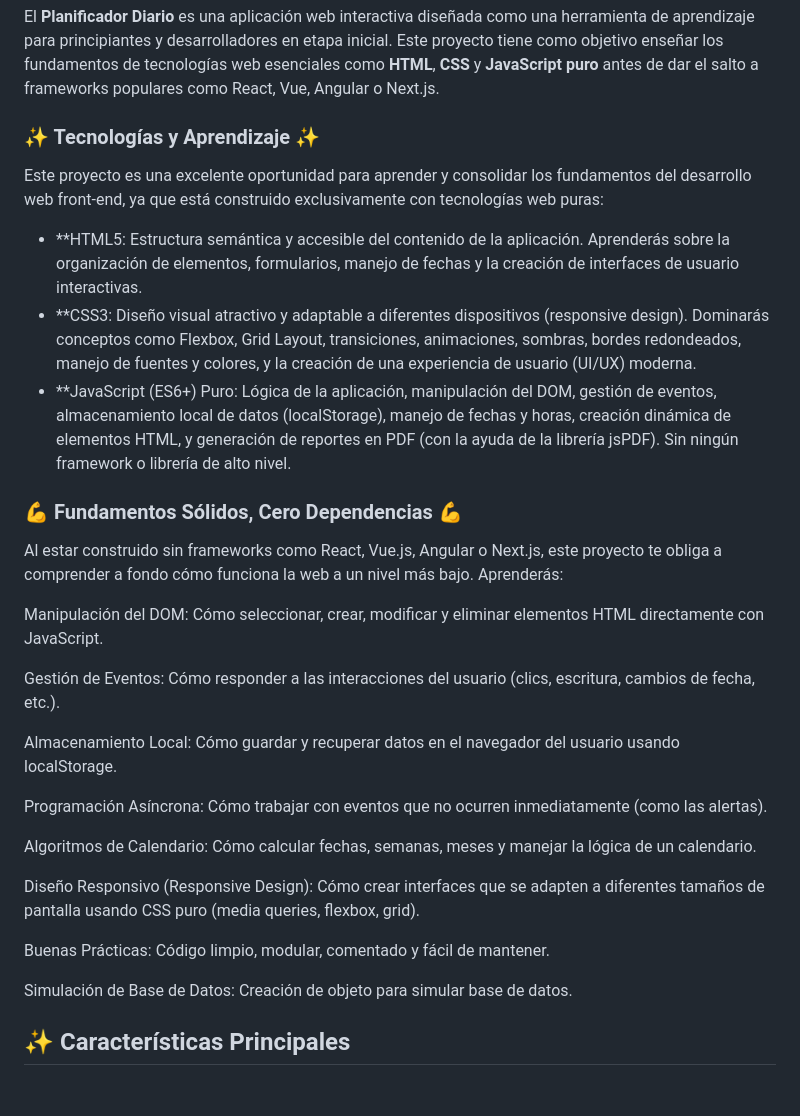
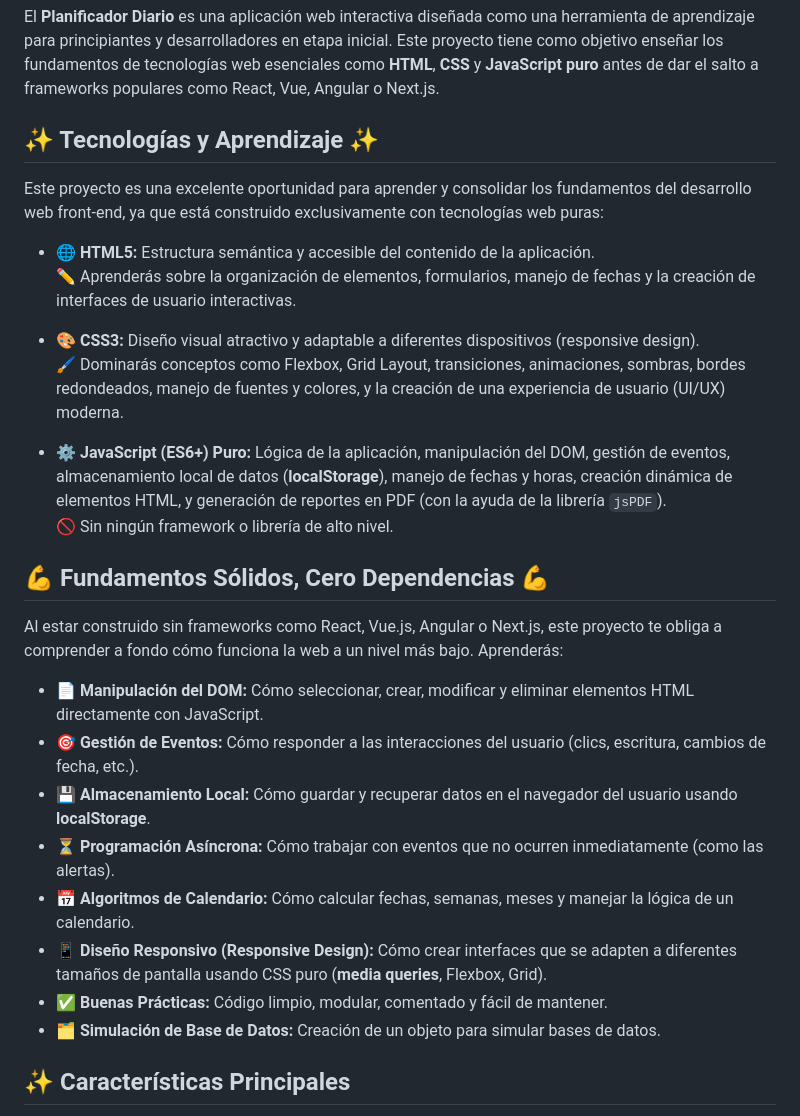
Before and after one commit to JUANCITOPENA/Planificador-Diario-, a Markdown page: README.md, the part around the change. Rendered like a GitHub page; blank space fills up the shorter version.

```diff
--- a/README.md
+++ b/README.md
@@ -4,32 +4,32 @@
 
 El **Planificador Diario** es una aplicación web interactiva diseñada como una herramienta de aprendizaje para principiantes y desarrolladores en etapa inicial. Este proyecto tiene como objetivo enseñar los fundamentos de tecnologías web esenciales como **HTML**, **CSS** y **JavaScript puro** antes de dar el salto a frameworks populares como React, Vue, Angular o Next.js.
 
-### ✨ Tecnologías y Aprendizaje ✨
+## ✨ Tecnologías y Aprendizaje ✨
 
 Este proyecto es una excelente oportunidad para aprender y consolidar los fundamentos del desarrollo web front-end, ya que está construido exclusivamente con tecnologías web puras:
-- **HTML5: Estructura semántica y accesible del contenido de la aplicación. Aprenderás sobre la organización de elementos, formularios, manejo de fechas y la creación de interfaces de usuario interactivas.
-- **CSS3: Diseño visual atractivo y adaptable a diferentes dispositivos (responsive design). Dominarás conceptos como Flexbox, Grid Layout, transiciones, animaciones, sombras, bordes redondeados, manejo de fuentes y colores, y la creación de una experiencia de usuario (UI/UX) moderna.
-- **JavaScript (ES6+) Puro: Lógica de la aplicación, manipulación del DOM, gestión de eventos, almacenamiento local de datos (localStorage), manejo de fechas y horas, creación dinámica de elementos HTML, y generación de reportes en PDF (con la ayuda de la librería jsPDF). Sin ningún framework o librería de alto nivel.
 
-### 💪 Fundamentos Sólidos, Cero Dependencias 💪
+- 🌐 **HTML5:** Estructura semántica y accesible del contenido de la aplicación.
+  ✏️ Aprenderás sobre la organización de elementos, formularios, manejo de fechas y la creación de interfaces de usuario interactivas.
+
+- 🎨 **CSS3:** Diseño visual atractivo y adaptable a diferentes dispositivos (responsive design).
+  🖌️ Dominarás conceptos como Flexbox, Grid Layout, transiciones, animaciones, sombras, bordes redondeados, manejo de fuentes y colores, y la creación de una experiencia de usuario (UI/UX) moderna.
+
+- ⚙️ **JavaScript (ES6+) Puro:** Lógica de la aplicación, manipulación del DOM, gestión de eventos, almacenamiento local de datos (**localStorage**), manejo de fechas y horas, creación dinámica de elementos HTML, y generación de reportes en PDF (con la ayuda de la librería `jsPDF`).
+  🚫 Sin ningún framework o librería de alto nivel.
+
+## 💪 Fundamentos Sólidos, Cero Dependencias 💪
 
 Al estar construido sin frameworks como React, Vue.js, Angular o Next.js, este proyecto te obliga a comprender a fondo cómo funciona la web a un nivel más bajo. Aprenderás:
 
-Manipulación del DOM: Cómo seleccionar, crear, modificar y eliminar elementos HTML directamente con JavaScript.
+- 📄 **Manipulación del DOM:** Cómo seleccionar, crear, modificar y eliminar elementos HTML directamente con JavaScript.
+- 🎯 **Gestión de Eventos:** Cómo responder a las interacciones del usuario (clics, escritura, cambios de fecha, etc.).
+- 💾 **Almacenamiento Local:** Cómo guardar y recuperar datos en el navegador del usuario usando **localStorage**.
+- ⏳ **Programación Asíncrona:** Cómo trabajar con eventos que no ocurren inmediatamente (como las alertas).
+- 📅 **Algoritmos de Calendario:** Cómo calcular fechas, semanas, meses y manejar la lógica de un calendario.
+- 📱 **Diseño Responsivo (Responsive Design):** Cómo crear interfaces que se adapten a diferentes tamaños de pantalla usando CSS puro (**media queries**, Flexbox, Grid).
+- ✅ **Buenas Prácticas:** Código limpio, modular, comentado y fácil de mantener.
+- 🗂️ **Simulación de Base de Datos:** Creación de un objeto para simular bases de datos.
 
-Gestión de Eventos: Cómo responder a las interacciones del usuario (clics, escritura, cambios de fecha, etc.).
-
-Almacenamiento Local: Cómo guardar y recuperar datos en el navegador del usuario usando localStorage.
-
-Programación Asíncrona: Cómo trabajar con eventos que no ocurren inmediatamente (como las alertas).
-
-Algoritmos de Calendario: Cómo calcular fechas, semanas, meses y manejar la lógica de un calendario.
-
-Diseño Responsivo (Responsive Design): Cómo crear interfaces que se adapten a diferentes tamaños de pantalla usando CSS puro (media queries, flexbox, grid).
-
-Buenas Prácticas: Código limpio, modular, comentado y fácil de mantener.
-
-Simulación de Base de Datos: Creación de objeto para simular base de datos.
 
 ## ✨ Características Principales
 
```
